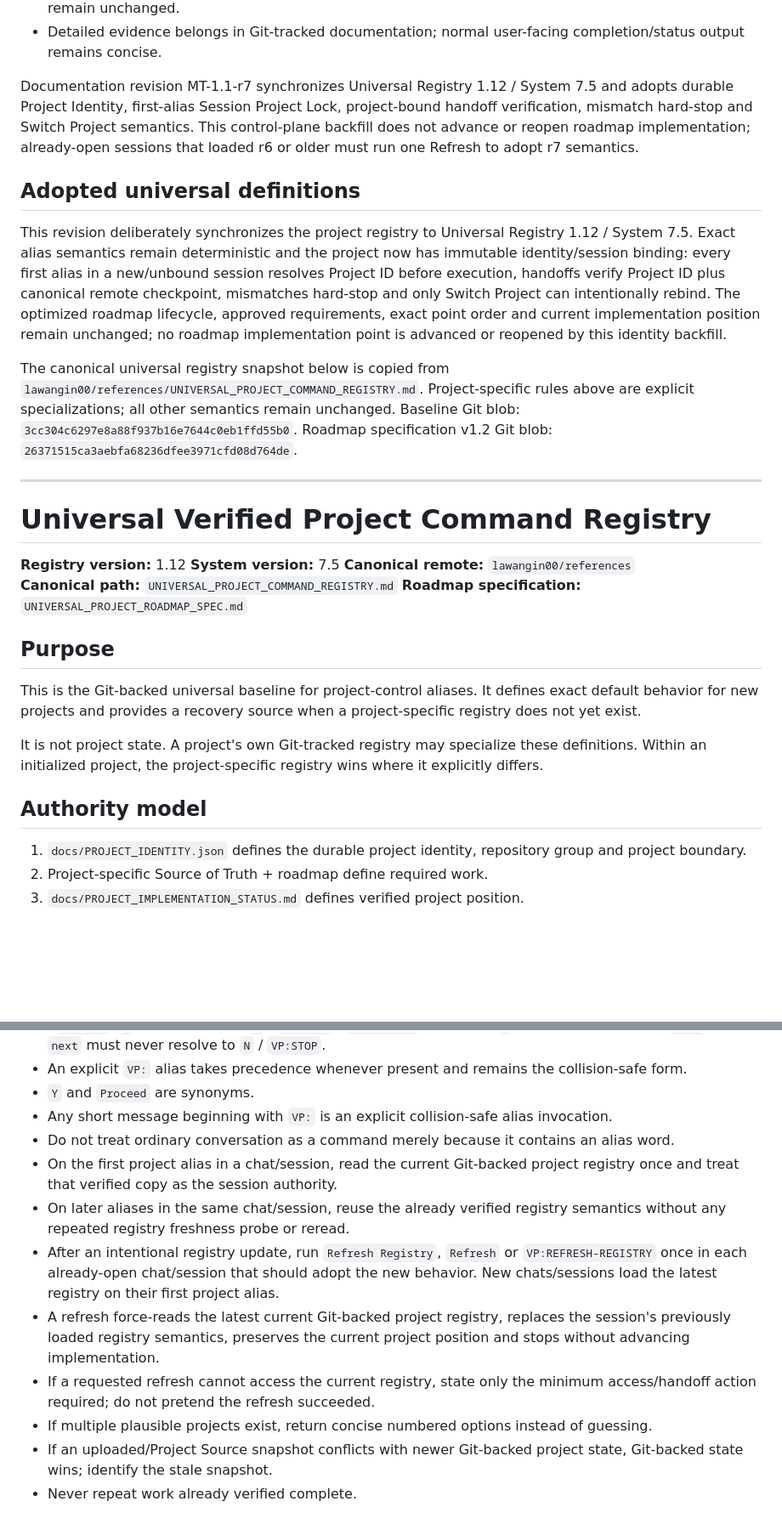
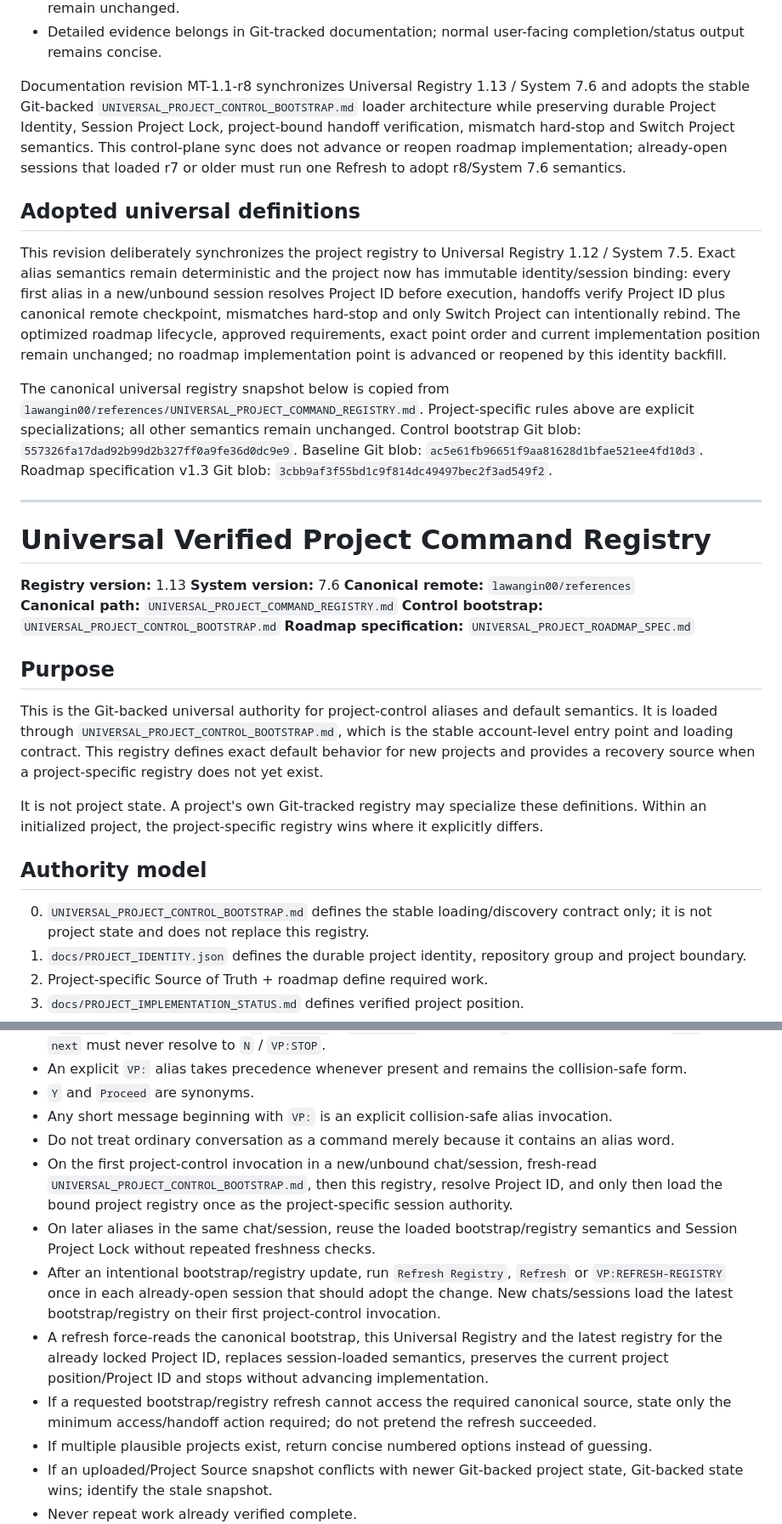
Before and after one commit to lawangin00/mobisttech, a Markdown page: docs/AI_PROJECT_COMMAND_REGISTRY.md, 2 parts joined by grey strips. Shown at 85% size. Rendered like a GitHub page; blank space fills up the shorter version.

Commit message:
Adopt universal control bootstrap loader

```diff
--- a/docs/AI_PROJECT_COMMAND_REGISTRY.md
+++ b/docs/AI_PROJECT_COMMAND_REGISTRY.md
@@ -37,32 +38,34 @@
 - Roman Urdu is the default only for assistant chat/UI communication. Git-tracked project documentation and technical artifacts must use standard English unless the user explicitly requests another language for a specific artifact. Preserve user-supplied source documents in their original language/content unless transformation is explicitly authorized. Minimal completion labels and exact technical/task identifiers remain unchanged.
 - Detailed evidence belongs in Git-tracked documentation; normal user-facing completion/status output remains concise.
 
-Documentation revision MT-1.1-r7 synchronizes Universal Registry 1.12 / System 7.5 and adopts durable Project Identity, first-alias Session Project Lock, project-bound handoff verification, mismatch hard-stop and Switch Project semantics. This control-plane backfill does not advance or reopen roadmap implementation; already-open sessions that loaded r6 or older must run one Refresh to adopt r7 semantics.
+Documentation revision MT-1.1-r8 synchronizes Universal Registry 1.13 / System 7.6 and adopts the stable Git-backed `UNIVERSAL_PROJECT_CONTROL_BOOTSTRAP.md` loader architecture while preserving durable Project Identity, Session Project Lock, project-bound handoff verification, mismatch hard-stop and Switch Project semantics. This control-plane sync does not advance or reopen roadmap implementation; already-open sessions that loaded r7 or older must run one Refresh to adopt r8/System 7.6 semantics.
 
 ## Adopted universal definitions
 
 This revision deliberately synchronizes the project registry to Universal Registry 1.12 / System 7.5. Exact alias semantics remain deterministic and the project now has immutable identity/session binding: every first alias in a new/unbound session resolves Project ID before execution, handoffs verify Project ID plus canonical remote checkpoint, mismatches hard-stop and only Switch Project can intentionally rebind. The optimized roadmap lifecycle, approved requirements, exact point order and current implementation position remain unchanged; no roadmap implementation point is advanced or reopened by this identity backfill.
 
-The canonical universal registry snapshot below is copied from `lawangin00/references/UNIVERSAL_PROJECT_COMMAND_REGISTRY.md`. Project-specific rules above are explicit specializations; all other semantics remain unchanged. Baseline Git blob: `3cc304c6297e8a88f937b16e7644c0eb1ffd55b0`. Roadmap specification v1.2 Git blob: `26371515ca3aebfa68236dfee3971cfd08d764de`.
+The canonical universal registry snapshot below is copied from `lawangin00/references/UNIVERSAL_PROJECT_COMMAND_REGISTRY.md`. Project-specific rules above are explicit specializations; all other semantics remain unchanged. Control bootstrap Git blob: `557326fa17dad92b99d2b327ff0a9fe36d0dc9e9`. Baseline Git blob: `ac5e61fb96651f9aa81628d1bfae521ee4fd10d3`. Roadmap specification v1.3 Git blob: `3cbb9af3f55bd1c9f814dc49497bec2f3ad549f2`.
 
 ---
 
 # Universal Verified Project Command Registry
 
-**Registry version:** 1.12
-**System version:** 7.5
+**Registry version:** 1.13
+**System version:** 7.6
 **Canonical remote:** `lawangin00/references`
 **Canonical path:** `UNIVERSAL_PROJECT_COMMAND_REGISTRY.md`
+**Control bootstrap:** `UNIVERSAL_PROJECT_CONTROL_BOOTSTRAP.md`
 **Roadmap specification:** `UNIVERSAL_PROJECT_ROADMAP_SPEC.md`
 
 ## Purpose
 
-This is the Git-backed universal baseline for project-control aliases. It defines exact default behavior for new projects and provides a recovery source when a project-specific registry does not yet exist.
+This is the Git-backed universal authority for project-control aliases and default semantics. It is loaded through `UNIVERSAL_PROJECT_CONTROL_BOOTSTRAP.md`, which is the stable account-level entry point and loading contract. This registry defines exact default behavior for new projects and provides a recovery source when a project-specific registry does not yet exist.
 
 It is not project state. A project's own Git-tracked registry may specialize these definitions. Within an initialized project, the project-specific registry wins where it explicitly differs.
 
 ## Authority model
 
+0. `UNIVERSAL_PROJECT_CONTROL_BOOTSTRAP.md` defines the stable loading/discovery contract only; it is not project state and does not replace this registry.
 1. `docs/PROJECT_IDENTITY.json` defines the durable project identity, repository group and project boundary.
 2. Project-specific Source of Truth + roadmap define required work.
 3. `docs/PROJECT_IMPLEMENTATION_STATUS.md` defines verified project position.
@@ -81,11 +84,11 @@ Conversation memory and uploaded Project Source snapshots are non-authoritative.
 - `Y` and `Proceed` are synonyms.
 - Any short message beginning with `VP:` is an explicit collision-safe alias invocation.
 - Do not treat ordinary conversation as a command merely because it contains an alias word.
-- On the first project alias in a chat/session, read the current Git-backed project registry once and treat that verified copy as the session authority.
-- On later aliases in the same chat/session, reuse the already verified registry semantics without any repeated registry freshness probe or reread.
-- After an intentional registry update, run `Refresh Registry`, `Refresh` or `VP:REFRESH-REGISTRY` once in each already-open chat/session that should adopt the new behavior. New chats/sessions load the latest registry on their first project alias.
-- A refresh force-reads the latest current Git-backed project registry, replaces the session's previously loaded registry semantics, preserves the current project position and stops without advancing implementation.
-- If a requested refresh cannot access the current registry, state only the minimum access/handoff action required; do not pretend the refresh succeeded.
+- On the first project-control invocation in a new/unbound chat/session, fresh-read `UNIVERSAL_PROJECT_CONTROL_BOOTSTRAP.md`, then this registry, resolve Project ID, and only then load the bound project registry once as the project-specific session authority.
+- On later aliases in the same chat/session, reuse the loaded bootstrap/registry semantics and Session Project Lock without repeated freshness checks.
+- After an intentional bootstrap/registry update, run `Refresh Registry`, `Refresh` or `VP:REFRESH-REGISTRY` once in each already-open session that should adopt the change. New chats/sessions load the latest bootstrap/registry on their first project-control invocation.
+- A refresh force-reads the canonical bootstrap, this Universal Registry and the latest registry for the already locked Project ID, replaces session-loaded semantics, preserves the current project position/Project ID and stops without advancing implementation.
+- If a requested bootstrap/registry refresh cannot access the required canonical source, state only the minimum access/handoff action required; do not pretend the refresh succeeded.
 - If multiple plausible projects exist, return concise numbered options instead of guessing.
 - If an uploaded/Project Source snapshot conflicts with newer Git-backed project state, Git-backed state wins; identify the stale snapshot.
 - Never repeat work already verified complete.
```
Also changed, not shown: other parts of docs/AI_PROJECT_COMMAND_REGISTRY.md (+23 -13 lines), AGENTS.md (+1 -1 lines), docs/PROJECT_IMPLEMENTATION_STATUS.md (+4 -4 lines).
